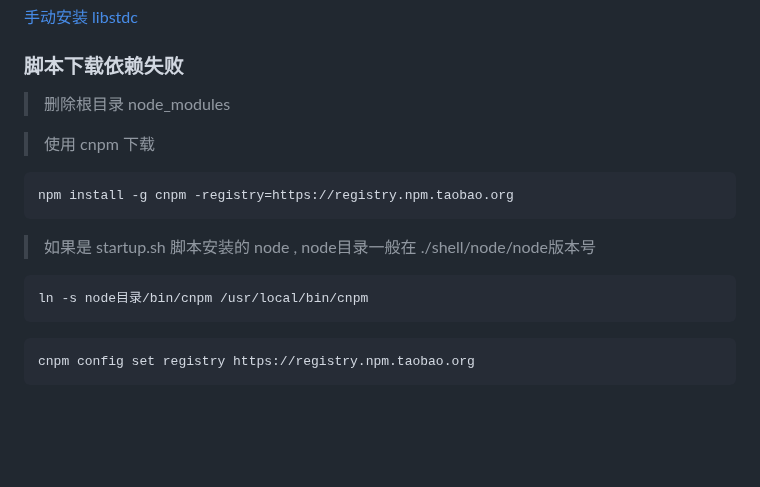
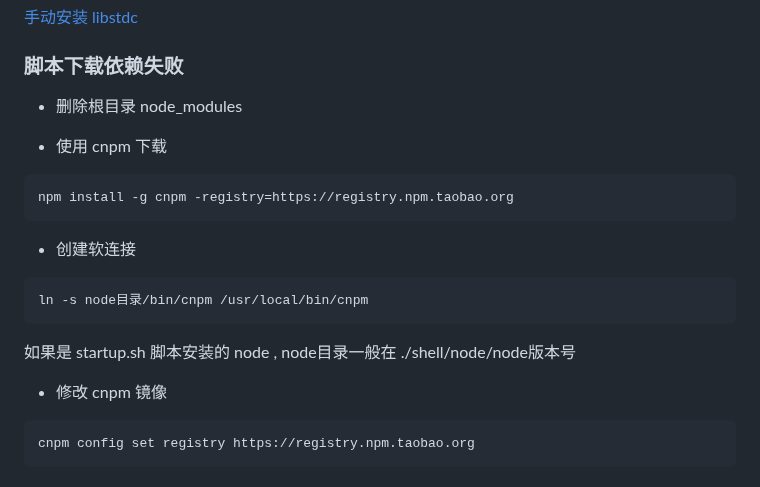
Before and after one commit to soonxf/Firewalld-UI, a Markdown page: README.md, the part around the change. Drawn GitHub-style; blank space fills up the shorter version.

````diff
--- a/README.md
+++ b/README.md
@@ -229,19 +229,23 @@ echo -e "注册口令:" $(sqlite3 ./database/sqlite-prod.db 'SELECT secret FROM
 
 ### 脚本下载依赖失败
 
-> 删除根目录 node_modules
+* 删除根目录 node_modules
 
-> 使用 cnpm 下载
+* 使用 cnpm 下载
 
 ```
 npm install -g cnpm -registry=https://registry.npm.taobao.org
 ```
 
-> 如果是 startup.sh 脚本安装的 node , node目录一般在 ./shell/node/node版本号
+* 创建软连接
 
 ```
 ln -s node目录/bin/cnpm /usr/local/bin/cnpm
 ```
+
+如果是 startup.sh 脚本安装的 node , node目录一般在 ./shell/node/node版本号
+
+* 修改 cnpm 镜像
 
 ```
 cnpm config set registry https://registry.npm.taobao.org
````
